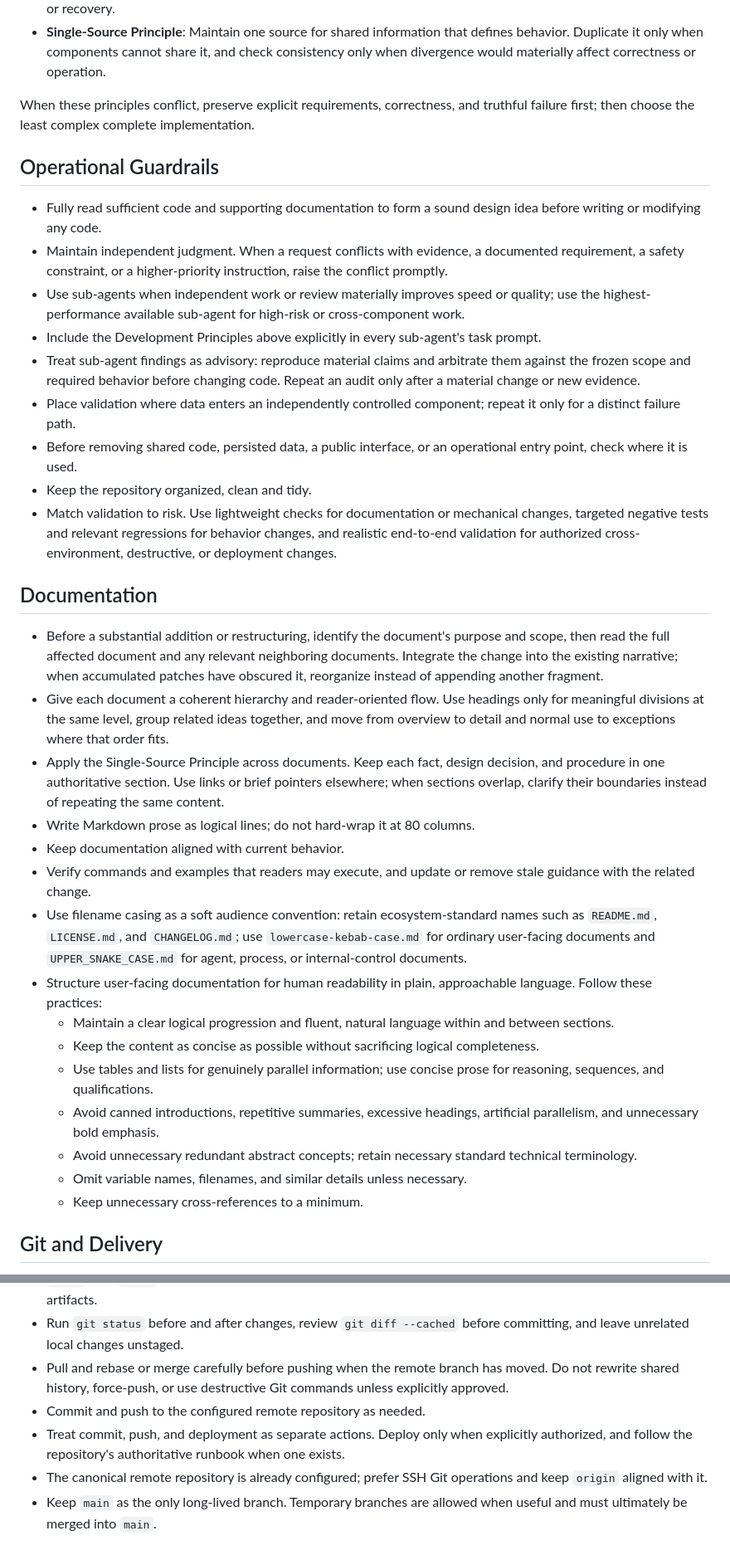
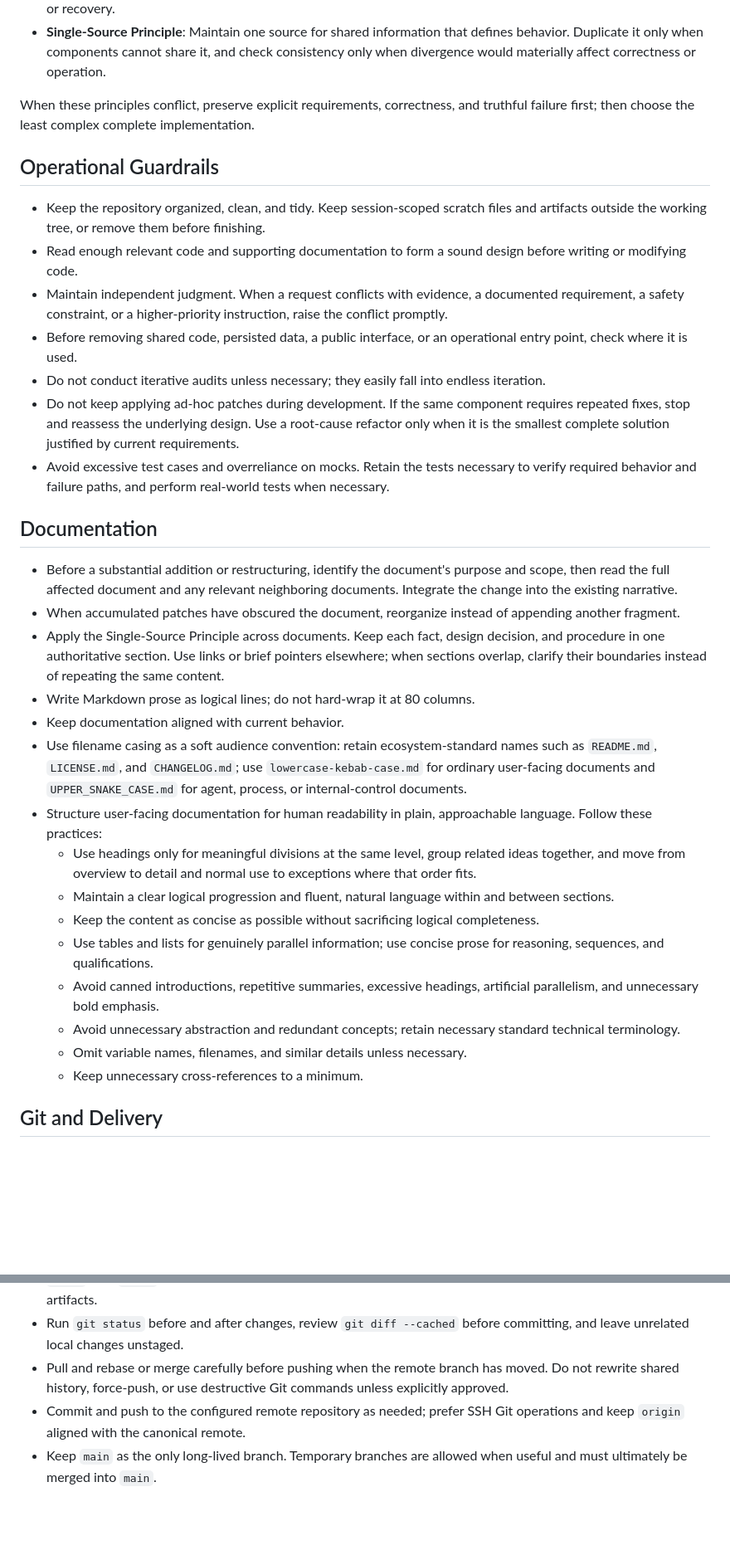
Before and after one commit to leozippon/protein-interpretability, a Markdown page: AGENTS.md, 2 parts joined by grey strips. Shown at 83% size. Drawn GitHub-style; blank space fills up the shorter version.

Commit message:
Refine repository agent guidelines

```diff
--- a/AGENTS.md
+++ b/AGENTS.md
@@ -88,35 +112,36 @@ Record each experiment's date, configuration or command, and result in `docs/EXP
 
 When these principles conflict, preserve explicit requirements, correctness, and truthful failure first; then choose the least complex complete implementation.
 
+
 ## Operational Guardrails
 
-- Fully read sufficient code and supporting documentation to form a sound design idea before writing or modifying any code.
+- Keep the repository organized, clean, and tidy. Keep session-scoped scratch files and artifacts outside the working tree, or remove them before finishing.
+- Read enough relevant code and supporting documentation to form a sound design before writing or modifying code.
 - Maintain independent judgment. When a request conflicts with evidence, a documented requirement, a safety constraint, or a higher-priority instruction, raise the conflict promptly.
-- Use sub-agents when independent work or review materially improves speed or quality; use the highest-performance available sub-agent for high-risk or cross-component work.
-- Include the Development Principles above explicitly in every sub-agent's task prompt.
-- Treat sub-agent findings as advisory: reproduce material claims and arbitrate them against the frozen scope and required behavior before changing code. Repeat an audit only after a material change or new evidence.
-- Place validation where data enters an independently controlled component; repeat it only for a distinct failure path.
 - Before removing shared code, persisted data, a public interface, or an operational entry point, check where it is used.
-- Keep the repository organized, clean and tidy.
-- Match validation to risk. Use lightweight checks for documentation or mechanical changes, targeted negative tests and relevant regressions for behavior changes, and realistic end-to-end validation for authorized cross-environment, destructive, or deployment changes.
+- Do not conduct iterative audits unless necessary; they easily fall into endless iteration.
+- Do not keep applying ad-hoc patches during development. If the same component requires repeated fixes, stop and reassess the underlying design. Use a root-cause refactor only when it is the smallest complete solution justified by current requirements.
+- Avoid excessive test cases and overreliance on mocks. Retain the tests necessary to verify required behavior and failure paths, and perform real-world tests when necessary.
+
 
 ## Documentation
 
-- Before a substantial addition or restructuring, identify the document's purpose and scope, then read the full affected document and any relevant neighboring documents. Integrate the change into the existing narrative; when accumulated patches have obscured it, reorganize instead of appending another fragment.
-- Give each document a coherent hierarchy and reader-oriented flow. Use headings only for meaningful divisions at the same level, group related ideas together, and move from overview to detail and normal use to exceptions where that order fits.
+- Before a substantial addition or restructuring, identify the document's purpose and scope, then read the full affected document and any relevant neighboring documents. Integrate the change into the existing narrative.
+- When accumulated patches have obscured the document, reorganize instead of appending another fragment.
 - Apply the Single-Source Principle across documents. Keep each fact, design decision, and procedure in one authoritative section. Use links or brief pointers elsewhere; when sections overlap, clarify their boundaries instead of repeating the same content.
 - Write Markdown prose as logical lines; do not hard-wrap it at 80 columns.
 - Keep documentation aligned with current behavior.
-- Verify commands and examples that readers may execute, and update or remove stale guidance with the related change.
 - Use filename casing as a soft audience convention: retain ecosystem-standard names such as `README.md`, `LICENSE.md`, and `CHANGELOG.md`; use `lowercase-kebab-case.md` for ordinary user-facing documents and `UPPER_SNAKE_CASE.md` for agent, process, or internal-control documents.
 - Structure user-facing documentation for human readability in plain, approachable language. Follow these practices:
+  - Use headings only for meaningful divisions at the same level, group related ideas together, and move from overview to detail and normal use to exceptions where that order fits.
   - Maintain a clear logical progression and fluent, natural language within and between sections.
   - Keep the content as concise as possible without sacrificing logical completeness.
   - Use tables and lists for genuinely parallel information; use concise prose for reasoning, sequences, and qualifications.
   - Avoid canned introductions, repetitive summaries, excessive headings, artificial parallelism, and unnecessary bold emphasis.
-  - Avoid unnecessary redundant abstract concepts; retain necessary standard technical terminology.
+  - Avoid unnecessary abstraction and redundant concepts; retain necessary standard technical terminology.
   - Omit variable names, filenames, and similar details unless necessary.
   - Keep unnecessary cross-references to a minimum.
+
 
 ## Git and Delivery
 
@@ -125,7 +150,5 @@ When these principles conflict, preserve explicit requirements, correctness, and
 - Before committing, remove generated caches such as `__pycache__`, `.pytest_cache`, `.mypy_cache`, `.ruff_cache`, `*.pyc`, and `*.pyo`; never commit runtime logs, local state, data dumps, API keys, scratch notebooks, or ignored artifacts.
 - Run `git status` before and after changes, review `git diff --cached` before committing, and leave unrelated local changes unstaged.
 - Pull and rebase or merge carefully before pushing when the remote branch has moved. Do not rewrite shared history, force-push, or use destructive Git commands unless explicitly approved.
-- Commit and push to the configured remote repository as needed.
-- Treat commit, push, and deployment as separate actions. Deploy only when explicitly authorized, and follow the repository's authoritative runbook when one exists.
-- The canonical remote repository is already configured; prefer SSH Git operations and keep `origin` aligned with it.
+- Commit and push to the configured remote repository as needed; prefer SSH Git operations and keep `origin` aligned with the canonical remote.
 - Keep `main` as the only long-lived branch. Temporary branches are allowed when useful and must ultimately be merged into `main`.
```
Also changed, not shown: other parts of AGENTS.md (+28 -4 lines), CLAUDE.md (+41 -18 lines).
